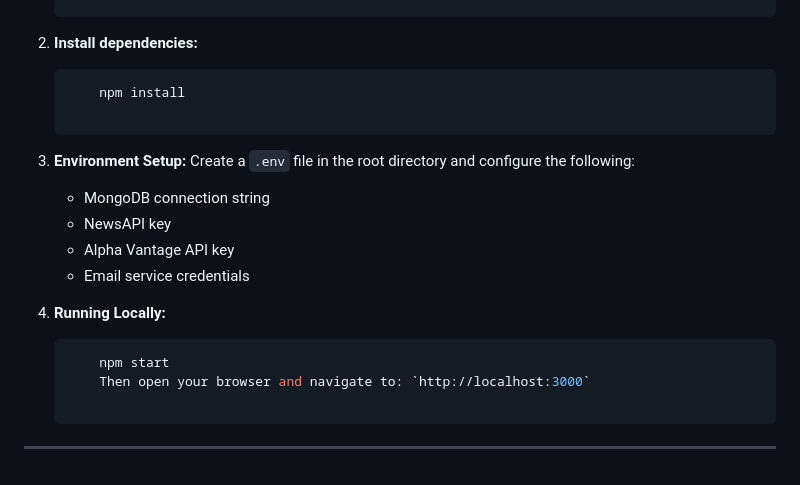
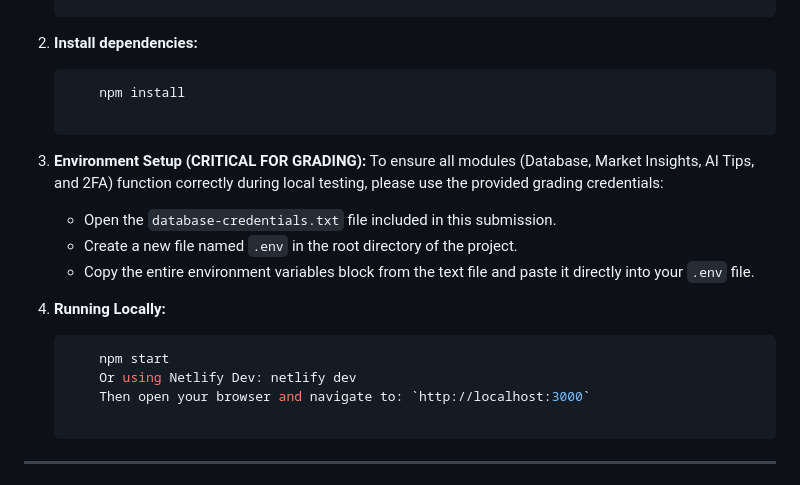
Before and after one commit to yys-beep/finplan2026, a Markdown page: README.md, the part around the change. Rendered like a GitHub page.

````diff
--- a/README.md
+++ b/README.md
@@ -101,16 +101,16 @@ finplan2026/
     ```bash
         npm install
 
-3.  **Environment Setup:**
-    Create a `.env` file in the root directory and configure the following:
-    *   MongoDB connection string
-    *   NewsAPI key
-    *   Alpha Vantage API key
-    *   Email service credentials
+3. **Environment Setup (CRITICAL FOR GRADING):**
+   To ensure all modules (Database, Market Insights, AI Tips, and 2FA) function correctly during local testing, please use the provided grading credentials:
+   * Open the `database-credentials.txt` file included in this submission.
+   * Create a new file named `.env` in the root directory of the project.
+   * Copy the entire environment variables block from the text file and paste it directly into your `.env` file.
 
 4.  **Running Locally:**
     ```bash
         npm start
+        Or using Netlify Dev: netlify dev
         Then open your browser and navigate to: `http://localhost:3000`
 
 ---
````
